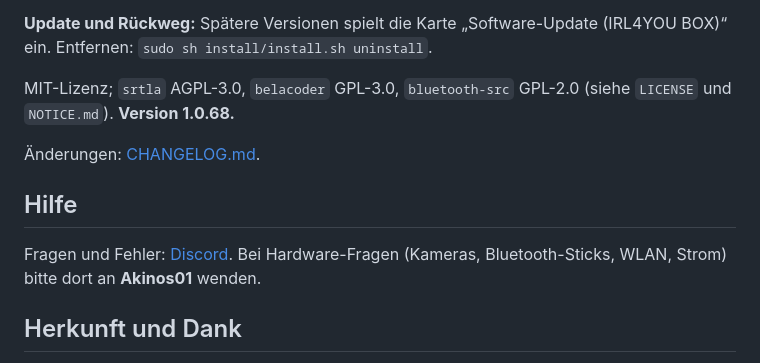
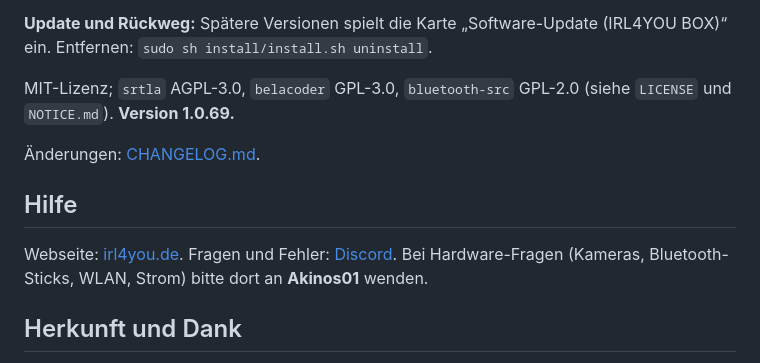
Before and after one commit to Bittersweet1987/irl4you-pip, a Markdown page: README.md, the part around the change. Rendered like a GitHub page.

Commit message:
README: Webseite

```diff
--- a/README.md
+++ b/README.md
@@ -26,13 +26,13 @@ Das dauert einige Minuten, weil unter anderem der Encoder (`belacoder`) gebaut w
 
 **Update und Rückweg:** Spätere Versionen spielt die Karte „Software-Update (IRL4YOU BOX)“ ein. Entfernen: `sudo sh install/install.sh uninstall`.
 
-MIT-Lizenz; `srtla` AGPL-3.0, `belacoder` GPL-3.0, `bluetooth-src` GPL-2.0 (siehe `LICENSE` und `NOTICE.md`). **Version 1.0.68.**
+MIT-Lizenz; `srtla` AGPL-3.0, `belacoder` GPL-3.0, `bluetooth-src` GPL-2.0 (siehe `LICENSE` und `NOTICE.md`). **Version 1.0.69.**
 
 Änderungen: [CHANGELOG.md](CHANGELOG.md).
 
 ## Hilfe
 
-Fragen und Fehler: [Discord](https://discord.gg/nrBCEarMup). Bei Hardware-Fragen (Kameras, Bluetooth-Sticks, WLAN, Strom) bitte dort an **Akinos01** wenden.
+Webseite: [irl4you.de](https://irl4you.de). Fragen und Fehler: [Discord](https://discord.gg/nrBCEarMup). Bei Hardware-Fragen (Kameras, Bluetooth-Sticks, WLAN, Strom) bitte dort an **Akinos01** wenden.
 
 ## Herkunft und Dank
 
```
